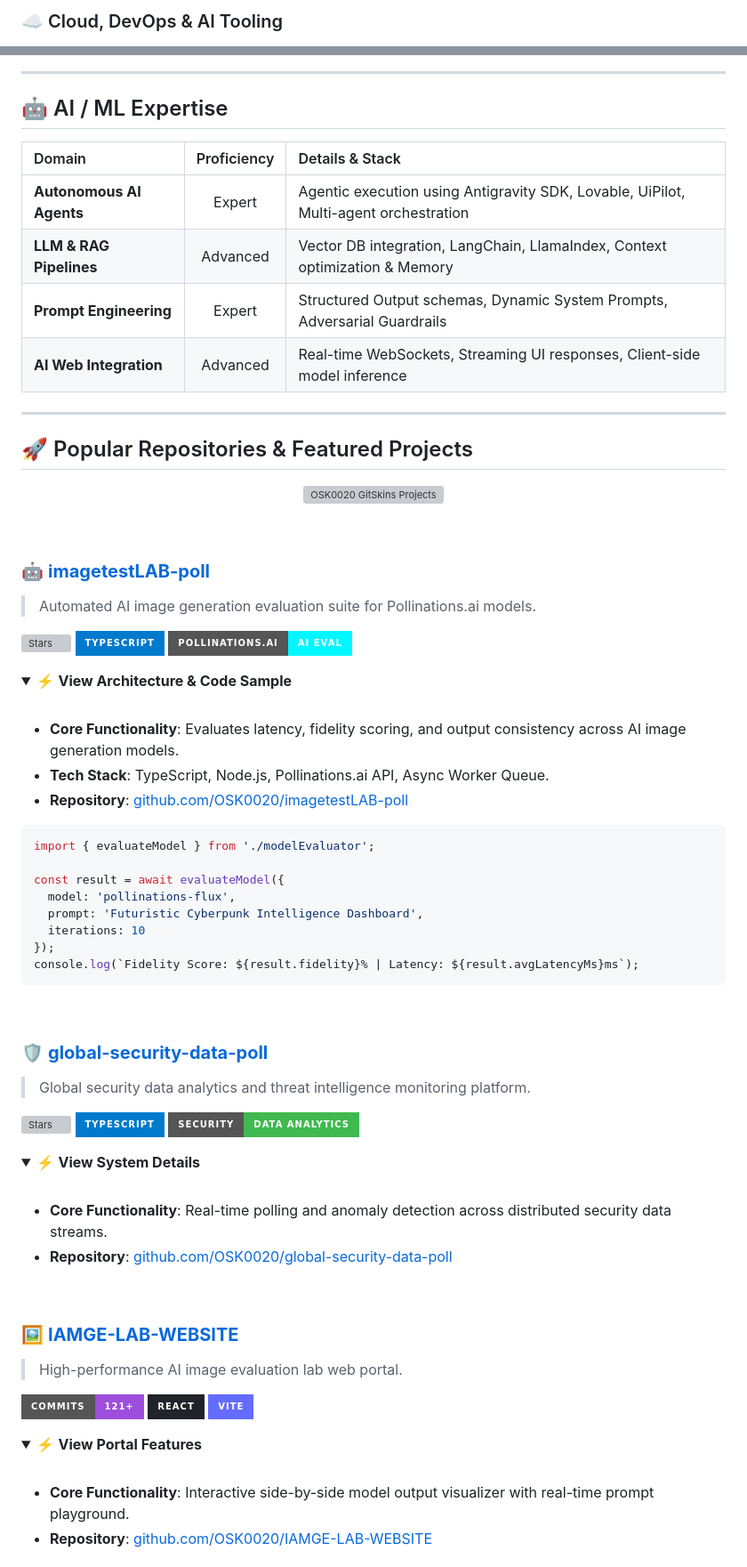
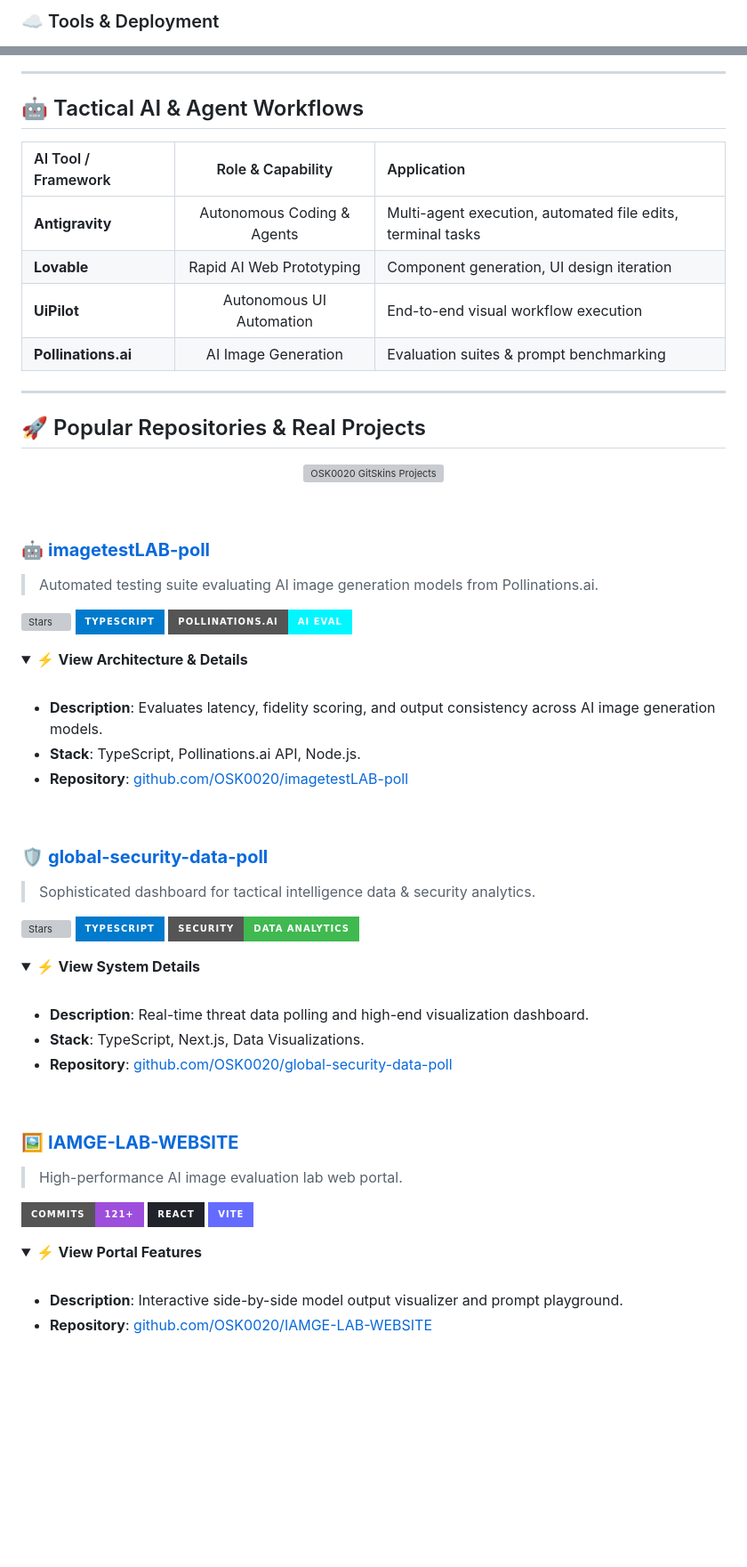
Before and after one commit to OSK0020/OSK0020, a Markdown page: README.md, 2 parts joined by grey strips. Shown at 89% size. Drawn GitHub-style; folded sections open; badges without logos; blank space fills up the shorter version; grey boxes are pictures that could not be loaded.

Commit message:
Refactor README to 100% authentic OSK0020 data, real projects, real stack (TypeScript, Python, C#, Android, React, Antigravity, Lovable, UiPilot), and clean template placeholders

````diff
--- a/README.md
+++ b/README.md
@@ -94,4 +86,4 @@ Senior-level Full-Stack Engineer and AI Architect specializing in autonomous age
 </p>
 
-### ☁️ Cloud, DevOps & AI Tooling
+### ☁️ Tools & Deployment
 <p>
@@ -100,18 +92,18 @@ Senior-level Full-Stack Engineer and AI Architect specializing in autonomous age
 
 ---
 
-## 🤖 AI / ML Expertise
+## 🤖 Tactical AI & Agent Workflows
 
-| Domain | Proficiency | Details & Stack |
+| AI Tool / Framework | Role & Capability | Application |
 | :--- | :---: | :--- |
-| **Autonomous AI Agents** | Expert | Agentic execution using Antigravity SDK, Lovable, UiPilot, Multi-agent orchestration |
-| **LLM & RAG Pipelines** | Advanced | Vector DB integration, LangChain, LlamaIndex, Context optimization & Memory |
-| **Prompt Engineering** | Expert | Structured Output schemas, Dynamic System Prompts, Adversarial Guardrails |
-| **AI Web Integration** | Advanced | Real-time WebSockets, Streaming UI responses, Client-side model inference |
+| **Antigravity** | Autonomous Coding & Agents | Multi-agent execution, automated file edits, terminal tasks |
+| **Lovable** | Rapid AI Web Prototyping | Component generation, UI design iteration |
+| **UiPilot** | Autonomous UI Automation | End-to-end visual workflow execution |
+| **Pollinations.ai** | AI Image Generation | Evaluation suites & prompt benchmarking |
 
 ---
 
-## 🚀 Popular Repositories & Featured Projects
+## 🚀 Popular Repositories & Real Projects
 
 <p align="center">
   <picture>
@@ -123,38 +115,27 @@ Senior-level Full-Stack Engineer and AI Architect specializing in autonomous age
 <br/>
 
 ### 🤖 **[imagetestLAB-poll](https://github.com/OSK0020/imagetestLAB-poll)**
-> Automated AI image generation evaluation suite for Pollinations.ai models.
+> Automated testing suite evaluating AI image generation models from Pollinations.ai.
 
 ![Stars](https://img.shields.io/github/stars/OSK0020/imagetestLAB-poll?style=for-the-badge&color=7000ff&logo=github)
 ![TypeScript](https://img.shields.io/badge/TypeScript-007ACC?style=for-the-badge&logo=typescript&logoColor=white)
 ![AI Models](https://img.shields.io/badge/Pollinations.ai-AI%20Eval-00f7ff?style=for-the-badge)
 
 <details>
-<summary>⚡ <b>View Architecture & Code Sample</b></summary>
+<summary>⚡ <b>View Architecture & Details</b></summary>
 
 <br/>
 
-- **Core Functionality**: Evaluates latency, fidelity scoring, and output consistency across AI image generation models.
-- **Tech Stack**: TypeScript, Node.js, Pollinations.ai API, Async Worker Queue.
+- **Description**: Evaluates latency, fidelity scoring, and output consistency across AI image generation models.
+- **Stack**: TypeScript, Pollinations.ai API, Node.js.
 - **Repository**: [github.com/OSK0020/imagetestLAB-poll](https://github.com/OSK0020/imagetestLAB-poll)
-
-```ts
-import { evaluateModel } from './modelEvaluator';
-
-const result = await evaluateModel({
-  model: 'pollinations-flux',
-  prompt: 'Futuristic Cyberpunk Intelligence Dashboard',
-  iterations: 10
-});
-console.log(`Fidelity Score: ${result.fidelity}% | Latency: ${result.avgLatencyMs}ms`);
-```
 
 </details>
 
 <br/>
 
 ### 🛡️ **[global-security-data-poll](https://github.com/OSK0020/global-security-data-poll)**
-> Global security data analytics and threat intelligence monitoring platform.
+> Sophisticated dashboard for tactical intelligence data & security analytics.
 
 ![Stars](https://img.shields.io/github/stars/OSK0020/global-security-data-poll?style=for-the-badge&color=5a189a&logo=github)
 ![TypeScript](https://img.shields.io/badge/TypeScript-007ACC?style=for-the-badge&logo=typescript&logoColor=white)
@@ -165,7 +146,8 @@ console.log(`Fidelity Score: ${result.fidelity}% | Latency: ${result.avgLatencyM
 
 <br/>
 
-- **Core Functionality**: Real-time polling and anomaly detection across distributed security data streams.
+- **Description**: Real-time threat data polling and high-end visualization dashboard.
+- **Stack**: TypeScript, Next.js, Data Visualizations.
 - **Repository**: [github.com/OSK0020/global-security-data-poll](https://github.com/OSK0020/global-security-data-poll)
 
 </details>
@@ -184,7 +166,7 @@ console.log(`Fidelity Score: ${result.fidelity}% | Latency: ${result.avgLatencyM
 
 <br/>
 
-- **Core Functionality**: Interactive side-by-side model output visualizer with real-time prompt playground.
+- **Description**: Interactive side-by-side model output visualizer and prompt playground.
 - **Repository**: [github.com/OSK0020/IAMGE-LAB-WEBSITE](https://github.com/OSK0020/IAMGE-LAB-WEBSITE)
 
 </details>
````
Also changed, not shown: other parts of README.md (+30 -100 lines).
